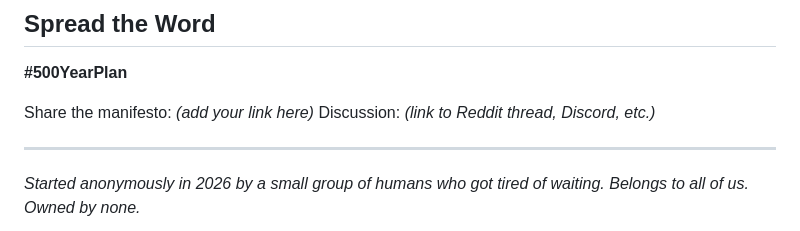
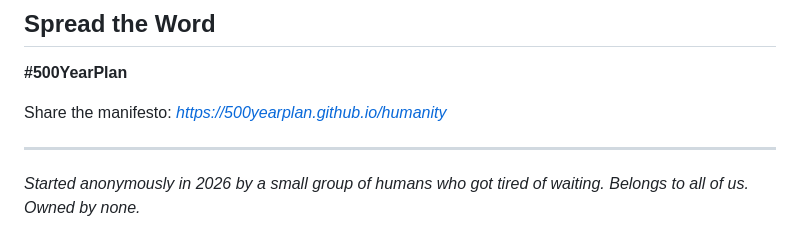
Before and after one commit to 500YearPlan/humanity, a Markdown page: README.md, the part around the change. Rendered like a GitHub page.

```diff
--- a/README.md
+++ b/README.md
@@ -90,8 +90,8 @@ Use **Discussions** to challenge assumptions, propose alternatives, or raise pro
 
 **#500YearPlan**
 
-Share the manifesto: *(add your link here)*
-Discussion: *(link to Reddit thread, Discord, etc.)*
+Share the manifesto: *https://500yearplan.github.io/humanity*
+
 
 ---
 
```
